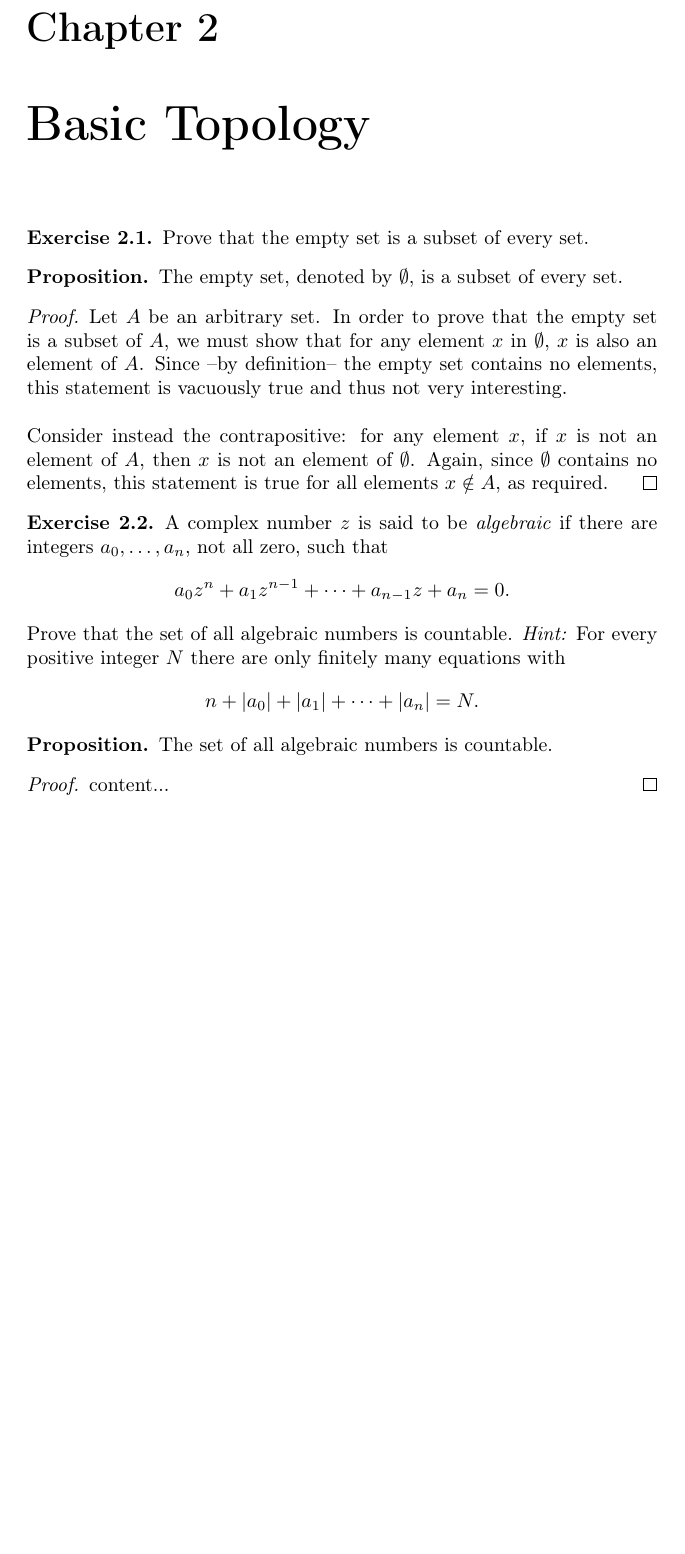
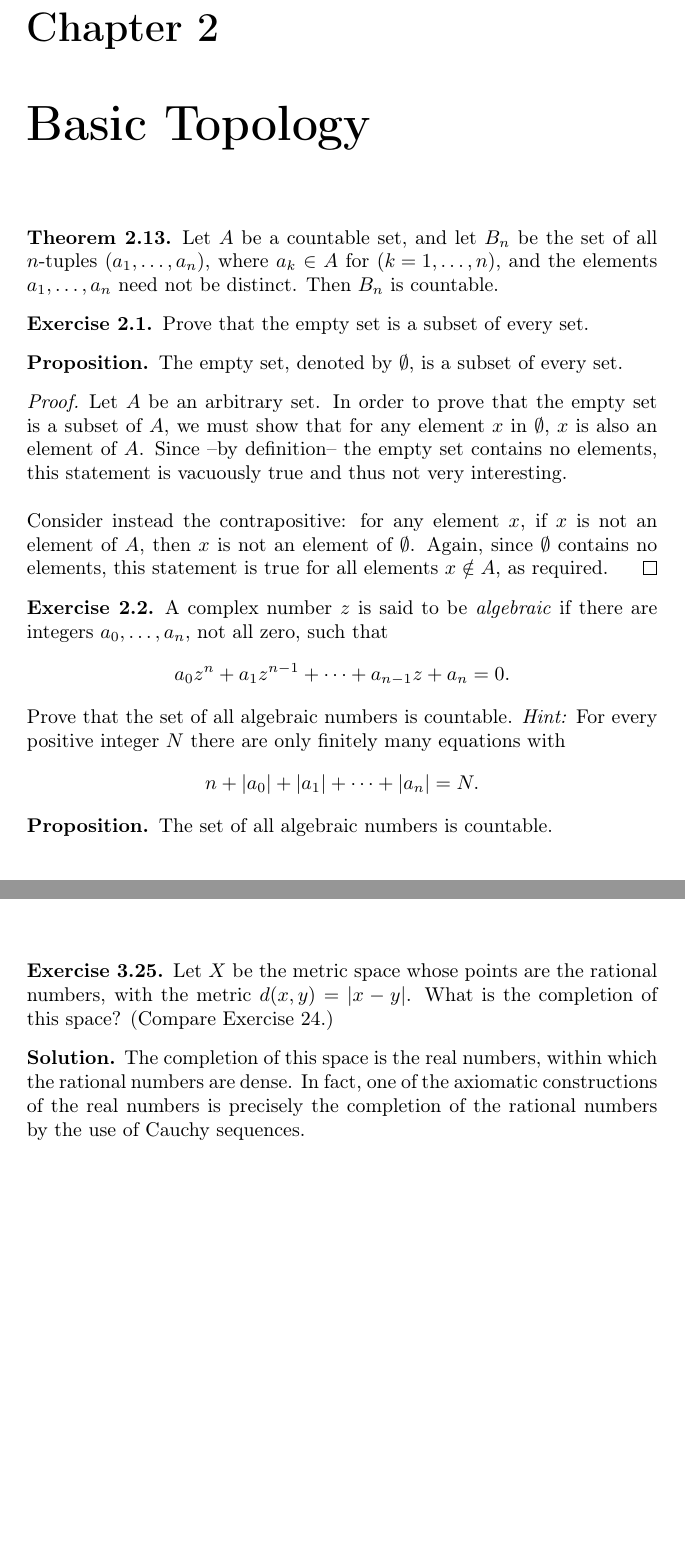
Before and after one commit to jflopezfernandez/books-notebooks-mathematics-rudin-principles-of-mathematical-analysis, a LaTeX book (main.tex, which reads chapters/chapter-2.tex, chapters/chapter-2/exercises/exercise-2.tex, chapters/chapter-3/exercises/exercise-25.tex): part of page 7 of 10 before the commit and two parts of pages 7 and 9 of 11 after it, the two joined at a grey line, cut so that both start at the same text, the shorter picture padded with empty space. Compiled offline with pdfLaTeX.

Commit message:
Chapter 3 Exercise 25 finished.

```diff
--- a/chapters/chapter-2.tex
+++ b/chapters/chapter-2.tex
@@ -1,3 +1,11 @@
 \chapter{Basic Topology}
+
+\setcounter{theorem}{12}
+\begin{theorem}
+	\label{theorem-2.13}
+	\index{countable}
+	Let $A$ be a countable set, and let $B_n$ be the set of all $n$-tuples $\left( a_1, \ldots, a_n \right)$, where $a_k \in A$ for $\left( k = 1, \ldots, n \right)$, and the elements $a_1, \ldots, a_n$ need not be distinct. Then $B_n$ is countable.
+\end{theorem}
+
 \input{chapters/chapter-2/exercises/exercise-1.tex}
 \input{chapters/chapter-2/exercises/exercise-2.tex}
--- a/chapters/chapter-2/exercises/exercise-2.tex
+++ b/chapters/chapter-2/exercises/exercise-2.tex
@@ -11,6 +11,6 @@
 \begin{proposition}
 	The set of all algebraic numbers is countable.
 \end{proposition}
-\begin{proof}
-	content...
-\end{proof}
+%\begin{proof}
+%	content...
+%\end{proof}
--- /dev/null
+++ b/chapters/chapter-3/exercises/exercise-25.tex
@@ -0,0 +1,7 @@
+\setcounter{exercise}{24}
+\begin{exercise}
+	Let $X$ be the metric space whose points are the rational numbers, with the metric $d(x,y) = |x-y|$. What is the completion of this space? (Compare Exercise 24.)
+\end{exercise}
+\begin{solution}
+	The completion of this space is the real numbers, within which the rational numbers are dense. In fact, one of the axiomatic constructions of the real numbers is precisely the completion of the rational numbers by the use of Cauchy sequences.
+\end{solution}
--- a/main.tex
+++ b/main.tex
@@ -18,6 +18,9 @@
 \usepackage[backend=biber]{biblatex}
 \addbibresource{bibliography.bib}
 
+\usepackage{imakeidx}
+\makeindex[intoc=true]
+
 \usepackage{amsmath}
 \usepackage{amsfonts}
 \usepackage{amssymb}
@@ -28,6 +31,7 @@
 \newtheorem{theorem}{Theorem}[chapter]
 \newtheorem{exercise}{Exercise}[chapter]
 \newtheorem*{proposition}{Proposition}
+\newtheorem*{solution}{Solution}
 
 \usepackage{hyperref}
 
```
Also changed, not shown: chapters/chapter-3.tex (+2 -0 lines), main.pdf, main.tex (1 more changed lines), 1 other file.
